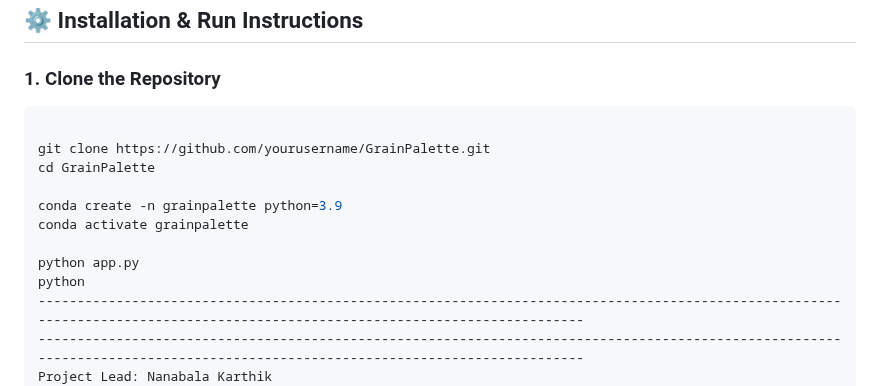
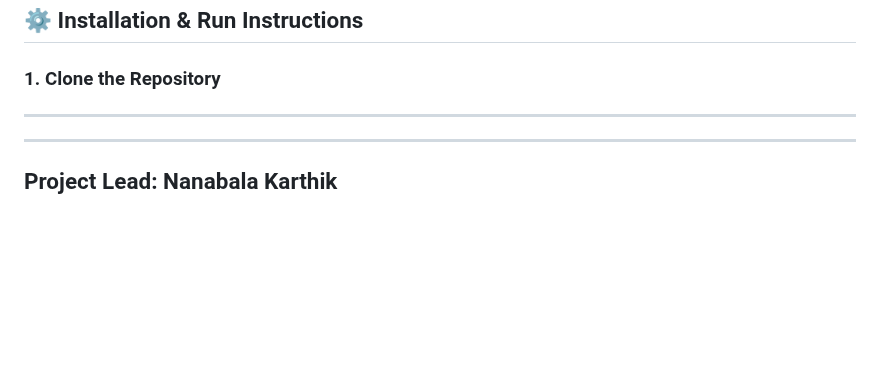
Before and after one commit to karthik8094/GrainPalette-A-Deep-Learning-Odyssey-In-Rice-Type-Classification-Through-Transfer-Learning, a Markdown page: README.md, the part around the change. Drawn GitHub-style; blank space fills up the shorter version.

````diff
--- a/README.md
+++ b/README.md
@@ -111,16 +111,7 @@ model.save("rice_model.h5")
 
 ### 1. Clone the Repository
 
-```bash
 
-git clone https://github.com/yourusername/GrainPalette.git
-cd GrainPalette
-
-conda create -n grainpalette python=3.9
-conda activate grainpalette
-
-python app.py
-python
 -----------------------------------------------------------------------------------------------------------------------------------------------------------------------------
 -----------------------------------------------------------------------------------------------------------------------------------------------------------------------------
 Project Lead: Nanabala Karthik
````
